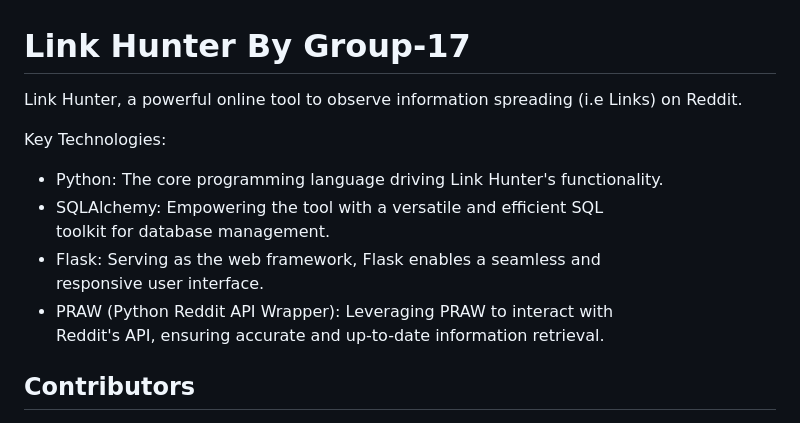
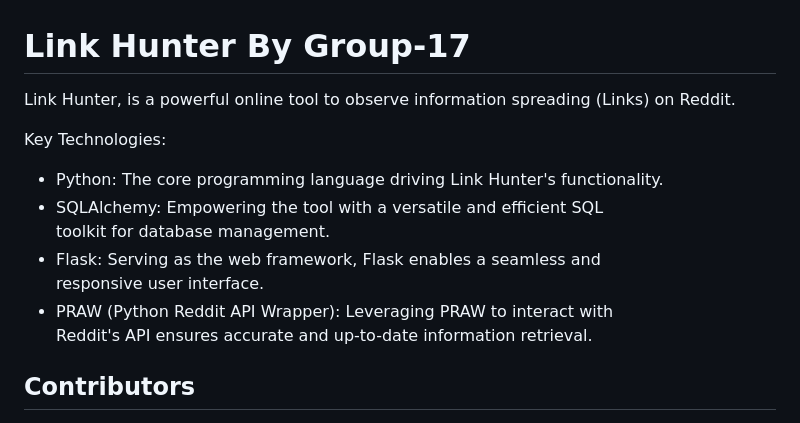
Before and after one commit to Ausommet/Projects, a Markdown page: Link Hunter/README.md, the part around the change. Drawn GitHub-style.

```diff
--- a/Link Hunter/README.md
+++ b/Link Hunter/README.md
@@ -1,7 +1,7 @@
 
 #  Link Hunter By Group-17
 
-  Link Hunter, a powerful online tool to observe information spreading (i.e Links) on Reddit.
+  Link Hunter, is a powerful online tool to observe information spreading (Links) on Reddit.
 
   Key Technologies:
  - Python: The core programming language driving Link Hunter's
@@ -11,7 +11,7 @@
  - Flask: Serving as the web framework, Flask enables a seamless and
    responsive user interface.
  - PRAW (Python Reddit API Wrapper): Leveraging PRAW to interact with
-   Reddit's API, ensuring accurate and up-to-date information retrieval.
+   Reddit's API ensures accurate and up-to-date information retrieval.
 
 
 
```
